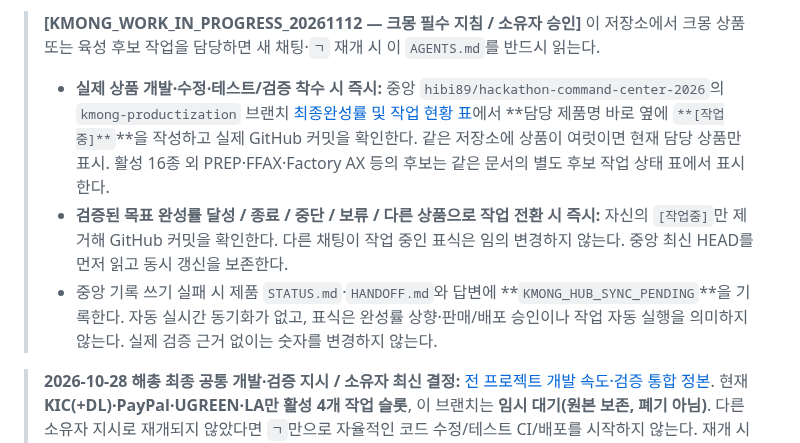
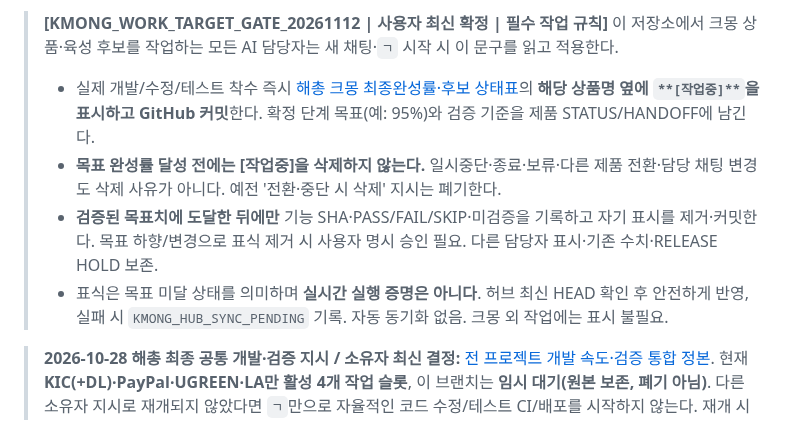
Before and after one commit to hibi89/AI_AutoML_Analyst, a Markdown page: AGENTS.md, the part around the change. Rendered like a GitHub page.

Commit message:
docs: retain kmong marker until verified target completion

```diff
--- a/AGENTS.md
+++ b/AGENTS.md
@@ -1,7 +1,8 @@
-> **[KMONG_WORK_IN_PROGRESS_20261112 — 크몽 필수 지침 / 소유자 승인]** 이 저장소에서 크몽 상품 또는 육성 후보 작업을 담당하면 새 채팅·`ㄱ` 재개 시 이 `AGENTS.md`를 반드시 읽는다.
-> - **실제 상품 개발·수정·테스트/검증 착수 시 즉시:** 중앙 `hibi89/hackathon-command-center-2026`의 `kmong-productization` 브랜치 [최종완성률 및 작업 현황 표](https://github.com/hibi89/hackathon-command-center-2026/blob/kmong-productization/docs/audits/KMONG_16_CURRENT_20261111.md)에서 **담당 제품명 바로 옆에 `**[작업중]**`**을 작성하고 실제 GitHub 커밋을 확인한다. 같은 저장소에 상품이 여럿이면 현재 담당 상품만 표시. 활성 16종 외 PREP·FFAX·Factory AX 등의 후보는 같은 문서의 별도 후보 작업 상태 표에서 표시한다.
-> - **검증된 목표 완성률 달성 / 종료 / 중단 / 보류 / 다른 상품으로 작업 전환 시 즉시:** 자신의 `[작업중]`만 제거해 GitHub 커밋을 확인한다. 다른 채팅이 작업 중인 표식은 임의 변경하지 않는다. 중앙 최신 HEAD를 먼저 읽고 동시 갱신을 보존한다.
-> - 중앙 기록 쓰기 실패 시 제품 `STATUS.md`·`HANDOFF.md`와 답변에 **`KMONG_HUB_SYNC_PENDING`**을 기록한다. 자동 실시간 동기화가 없고, 표식은 완성률 상향·판매/배포 승인이나 작업 자동 실행을 의미하지 않는다. 실제 검증 근거 없이는 숫자를 변경하지 않는다.
+> **[KMONG_WORK_TARGET_GATE_20261112 | 사용자 최신 확정 | 필수 작업 규칙]** 이 저장소에서 크몽 상품·육성 후보를 작업하는 모든 AI 담당자는 새 채팅·`ㄱ` 시작 시 이 문구를 읽고 적용한다.
+> - 실제 개발/수정/테스트 착수 즉시 [해총 크몽 최종완성률·후보 상태표](https://github.com/hibi89/hackathon-command-center-2026/blob/kmong-productization/docs/audits/KMONG_16_CURRENT_20261111.md)의 **해당 상품명 옆에 `**[작업중]**`을 표시하고 GitHub 커밋**한다. 확정 단계 목표(예: 95%)와 검증 기준을 제품 STATUS/HANDOFF에 남긴다.
+> - **목표 완성률 달성 전에는 [작업중]을 삭제하지 않는다.** 일시중단·종료·보류·다른 제품 전환·담당 채팅 변경도 삭제 사유가 아니다. 예전 '전환·중단 시 삭제' 지시는 폐기한다.
+> - **검증된 목표치에 도달한 뒤에만** 기능 SHA·PASS/FAIL/SKIP·미검증을 기록하고 자기 표시를 제거·커밋한다. 목표 하향/변경으로 표식 제거 시 사용자 명시 승인 필요. 다른 담당자 표시·기존 수치·RELEASE HOLD 보존.
+> - 표식은 목표 미달 상태를 의미하며 **실시간 실행 증명은 아니다**. 허브 최신 HEAD 확인 후 안전하게 반영, 실패 시 `KMONG_HUB_SYNC_PENDING` 기록. 자동 동기화 없음. 크몽 외 작업에는 표시 불필요.
 
 > **2026-10-28 해총 최종 공통 개발·검증 지시 / 소유자 최신 결정:** [전 프로젝트 개발 속도·검증 통합 정본](https://github.com/hibi89/hackathon-command-center-2026/blob/main/docs/DEV_ACCELERATION_AND_VERIFICATION_20261028.md). 현재 **KIC(+DL)·PayPal·UGREEN·LA만 활성 4개 작업 슬롯**, 이 브랜치는 **임시 대기(원본 보존, 폐기 아님)**. 다른 소유자 지시로 재개되지 않았다면 `ㄱ`만으로 자율적인 코드 수정/테스트 CI/배포를 시작하지 않는다. 재개 시 합의된 구현은 GPT-6 **Instant**, 최초 설계·난제·해총 최상위 검수는 높은 추론; 실제 기능 중심, GitHub 파일 단위 반복·다중 상태문서 복제·동일 SHA CI 폴링 줄임. 단일 안전 로컬 검증과 정확한 실행 SHA/PASS·FAIL·SKIP을 보고한다. 기존 제품 설계·권리·보안·사용자 승인·동결/복구·비공개 원본 보호 규칙은 보존한다. 본 공지는 개발 허가나 테스트 통과 주장 아님.
 
```
